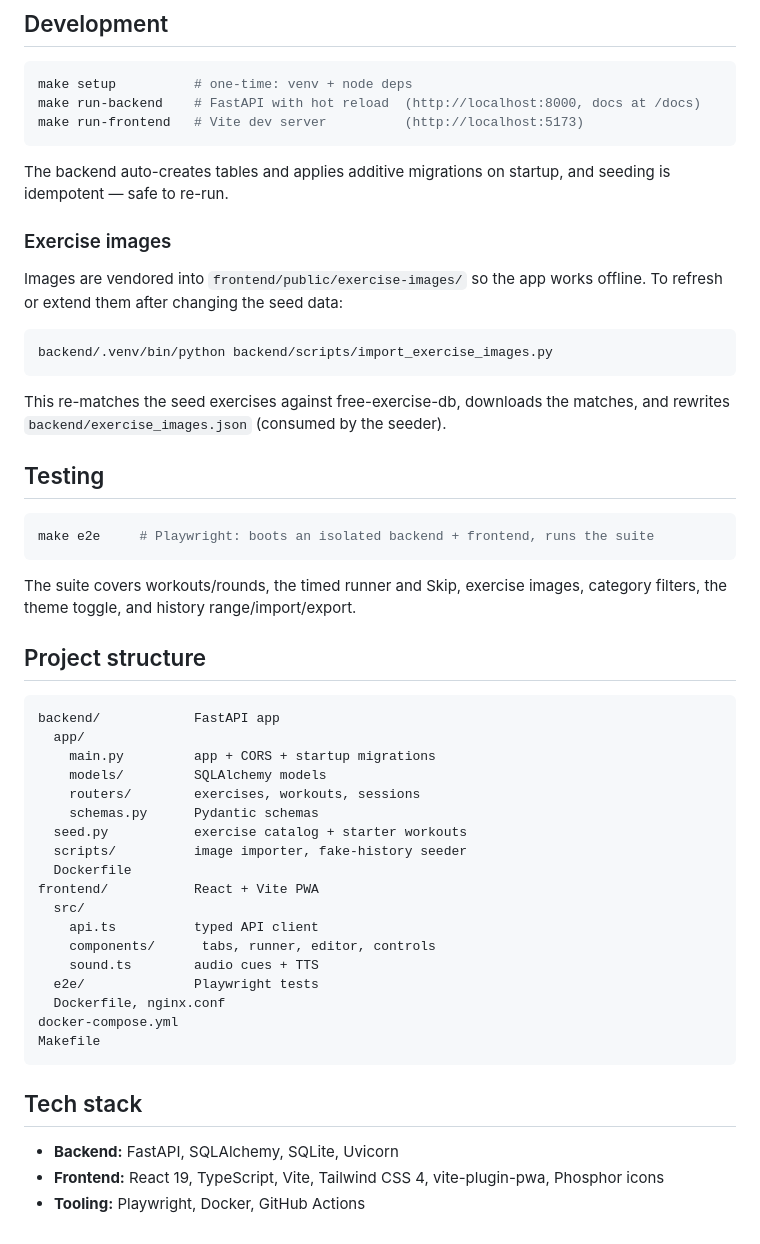
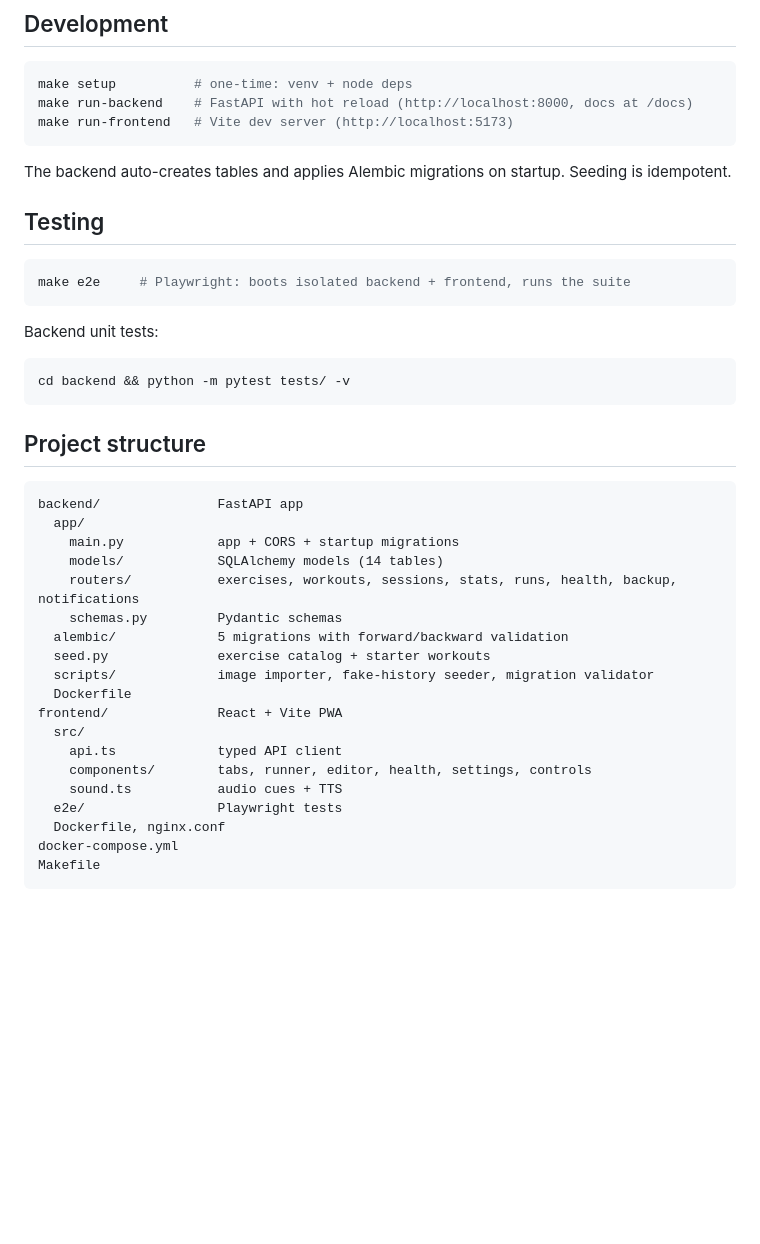
Before and after one commit to Nergy101/fitness-tracker, a Markdown page: README.md, the part around one of its changes. Rendered like a GitHub page; blank space fills up the shorter version.

````diff
--- a/README.md
+++ b/README.md
@@ -86,60 +78,43 @@ To change the exposed port, edit the `frontend` `ports:` mapping (e.g.
 
 ```bash
 make setup          # one-time: venv + node deps
-make run-backend    # FastAPI with hot reload  (http://localhost:8000, docs at /docs)
-make run-frontend   # Vite dev server          (http://localhost:5173)
+make run-backend    # FastAPI with hot reload (http://localhost:8000, docs at /docs)
+make run-frontend   # Vite dev server (http://localhost:5173)
 ```
 
-The backend auto-creates tables and applies additive migrations on startup, and
-seeding is idempotent — safe to re-run.
-
-### Exercise images
-
-Images are vendored into `frontend/public/exercise-images/` so the app works
-offline. To refresh or extend them after changing the seed data:
-
-```bash
-backend/.venv/bin/python backend/scripts/import_exercise_images.py
-```
-
-This re-matches the seed exercises against free-exercise-db, downloads the
-matches, and rewrites `backend/exercise_images.json` (consumed by the seeder).
+The backend auto-creates tables and applies Alembic migrations on startup. Seeding is idempotent.
 
 ## Testing
 
 ```bash
-make e2e     # Playwright: boots an isolated backend + frontend, runs the suite
+make e2e     # Playwright: boots isolated backend + frontend, runs the suite
 ```
 
-The suite covers workouts/rounds, the timed runner and Skip, exercise images,
-category filters, the theme toggle, and history range/import/export.
+Backend unit tests:
+```bash
+cd backend && python -m pytest tests/ -v
+```
 
 ## Project structure
 
 ```
-backend/            FastAPI app
+backend/               FastAPI app
   app/
-    main.py         app + CORS + startup migrations
-    models/         SQLAlchemy models
-    routers/        exercises, workouts, sessions
-    schemas.py      Pydantic schemas
-  seed.py           exercise catalog + starter workouts
-  scripts/          image importer, fake-history seeder
+    main.py            app + CORS + startup migrations
+    models/            SQLAlchemy models (14 tables)
+    routers/           exercises, workouts, sessions, stats, runs, health, backup, notifications
+    schemas.py         Pydantic schemas
+  alembic/             5 migrations with forward/backward validation
+  seed.py              exercise catalog + starter workouts
+  scripts/             image importer, fake-history seeder, migration validator
   Dockerfile
-frontend/           React + Vite PWA
+frontend/              React + Vite PWA
   src/
-    api.ts          typed API client
-    components/      tabs, runner, editor, controls
-    sound.ts        audio cues + TTS
-  e2e/              Playwright tests
+    api.ts             typed API client
+    components/        tabs, runner, editor, health, settings, controls
+    sound.ts           audio cues + TTS
+  e2e/                 Playwright tests
   Dockerfile, nginx.conf
 docker-compose.yml
 Makefile
 ```
-
-## Tech stack
-
-- **Backend:** FastAPI, SQLAlchemy, SQLite, Uvicorn
-- **Frontend:** React 19, TypeScript, Vite, Tailwind CSS 4, vite-plugin-pwa,
-  Phosphor icons
-- **Tooling:** Playwright, Docker, GitHub Actions
````
Also changed, not shown: other parts of README.md (+45 -53 lines).
